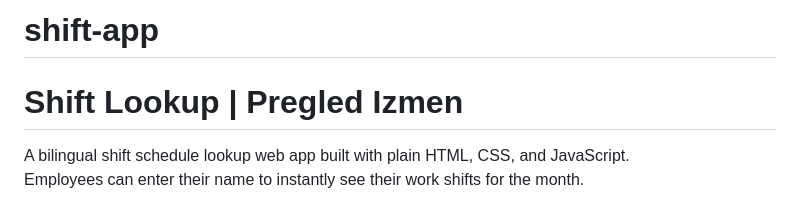
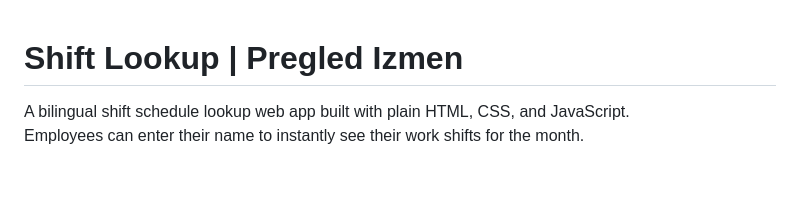
Before and after one commit to Parth06-exe/shift-app, a Markdown page: README.md, the part around the change. Rendered like a GitHub page; blank space fills up the shorter version.

```diff
--- a/README.md
+++ b/README.md
@@ -1,4 +1,3 @@
-# shift-app
 # Shift Lookup | Pregled Izmen
 
 A bilingual shift schedule lookup web app built with plain HTML, CSS, and JavaScript.
```
